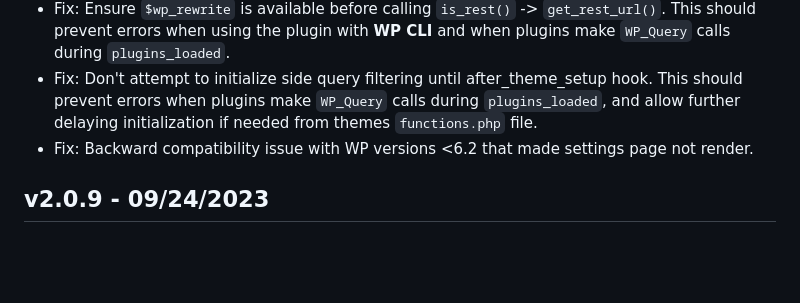
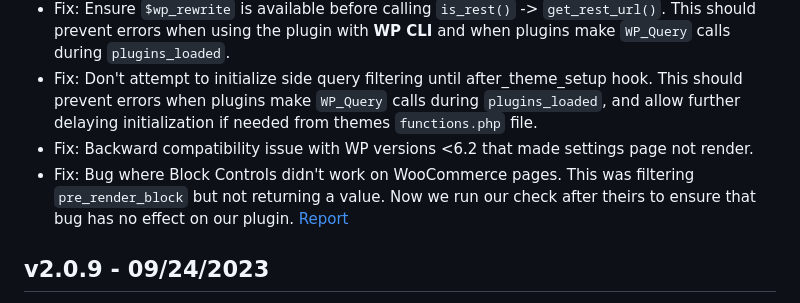
Before and after one commit to code-atlantic/content-control, a Markdown page: CHANGELOG.md, the part around the change. Drawn GitHub-style; blank space fills up the shorter version.

Commit message:
Update changelog

```diff
--- a/CHANGELOG.md
+++ b/CHANGELOG.md
@@ -10,6 +10,7 @@
 - Fix: Ensure `$wp_rewrite` is available before calling `is_rest()` -> `get_rest_url()`. This should prevent errors when using the plugin with **WP CLI** and when plugins make `WP_Query` calls during `plugins_loaded`.
 - Fix: Don't attempt to initialize side query filtering until after_theme_setup hook. This should prevent errors when plugins make `WP_Query` calls during `plugins_loaded`, and allow further delaying initialization if needed from themes `functions.php` file.
 - Fix: Backward compatibility issue with WP versions <6.2 that made settings page not render.
+- Fix: Bug where Block Controls didn't work on WooCommerce pages. This was filtering `pre_render_block` but not returning a value. Now we run our check after theirs to ensure that bug has no effect on our plugin. [Report](https://github.com/woocommerce/woocommerce-blocks/issues/11077)
 
 ## v2.0.9 - 09/24/2023
 
```
